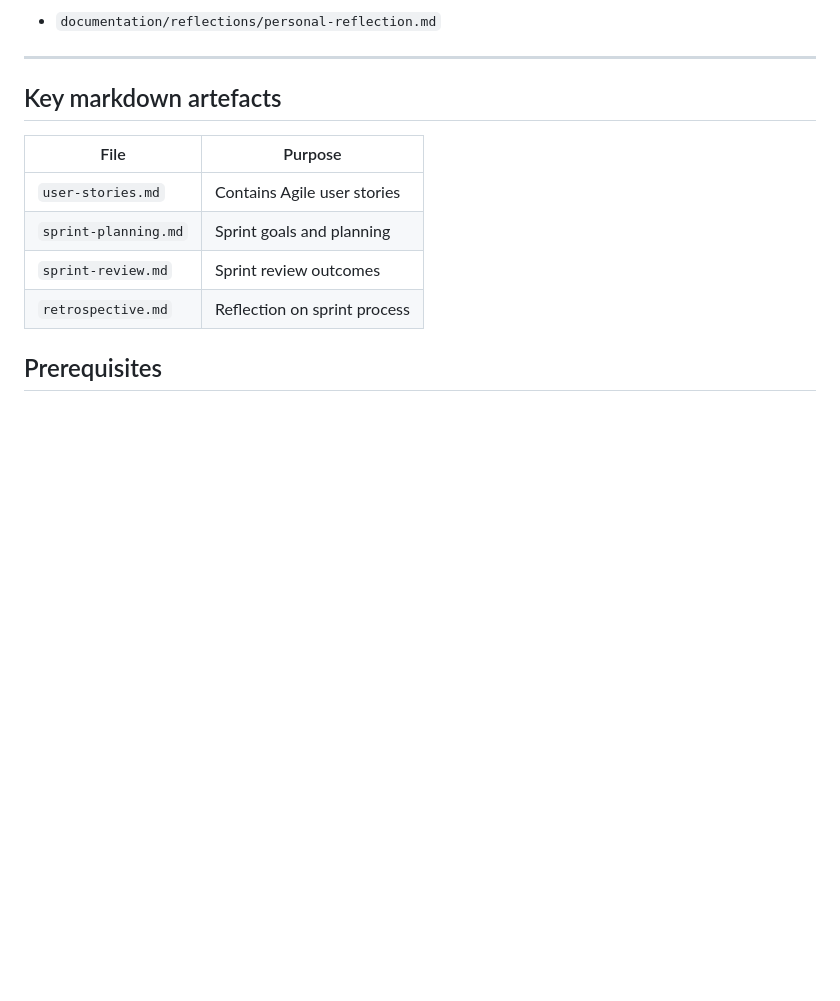
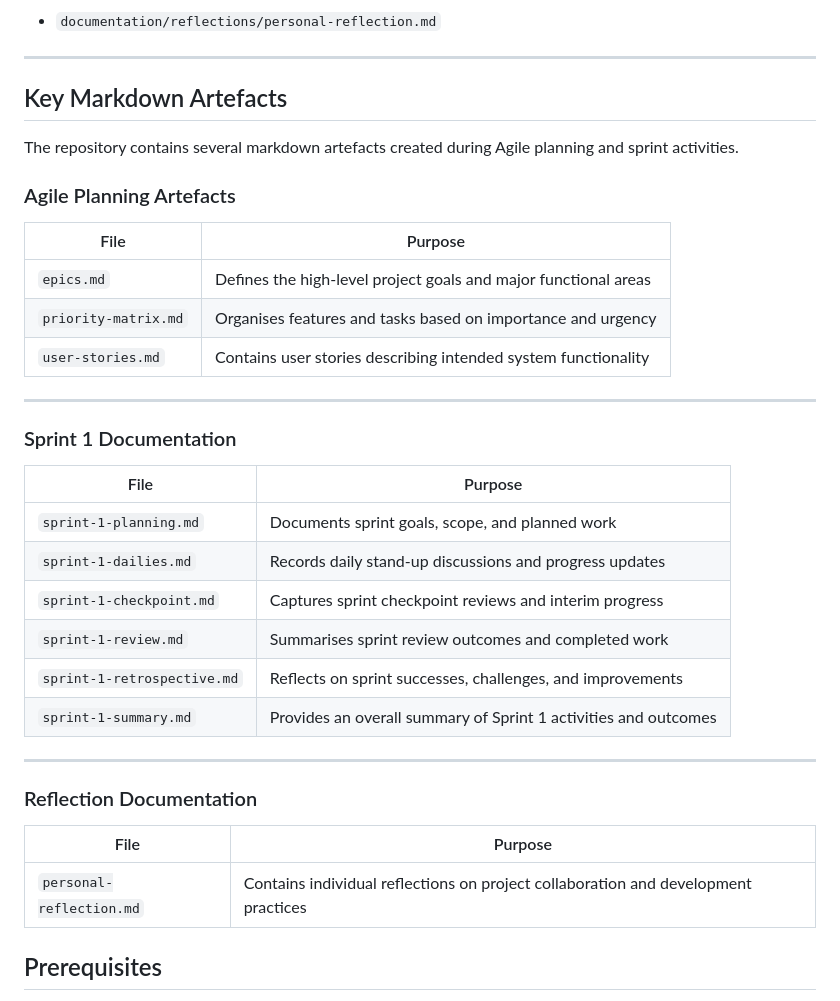
Before and after one commit to LikaHanekom/bitcube-project-alpha, a Markdown page: README.md, the part around the change. Rendered like a GitHub page; blank space fills up the shorter version.

Commit message:
Fix: Updated Key Markdown artefacts

```diff
--- a/README.md
+++ b/README.md
@@ -100,13 +100,38 @@ conference-room-booking-system/
 ---
 
 
-## Key markdown artefacts
+## Key Markdown Artefacts
+
+The repository contains several markdown artefacts created during Agile planning and sprint activities.
+
+### Agile Planning Artefacts
+
 | File | Purpose |
 |---|---|
-| `user-stories.md` | Contains Agile user stories |
-| `sprint-planning.md` | Sprint goals and planning |
-| `sprint-review.md` | Sprint review outcomes |
-| `retrospective.md` | Reflection on sprint process |
+| `epics.md` | Defines the high-level project goals and major functional areas |
+| `priority-matrix.md` | Organises features and tasks based on importance and urgency |
+| `user-stories.md` | Contains user stories describing intended system functionality |
+
+---
+
+### Sprint 1 Documentation
+
+| File | Purpose |
+|---|---|
+| `sprint-1-planning.md` | Documents sprint goals, scope, and planned work |
+| `sprint-1-dailies.md` | Records daily stand-up discussions and progress updates |
+| `sprint-1-checkpoint.md` | Captures sprint checkpoint reviews and interim progress |
+| `sprint-1-review.md` | Summarises sprint review outcomes and completed work |
+| `sprint-1-retrospective.md` | Reflects on sprint successes, challenges, and improvements |
+| `sprint-1-summary.md` | Provides an overall summary of Sprint 1 activities and outcomes |
+
+---
+
+### Reflection Documentation
+
+| File | Purpose |
+|---|---|
+| `personal-reflection.md` | Contains individual reflections on project collaboration and development practices |
 
 ## Prerequisites
 - Git installed
```
